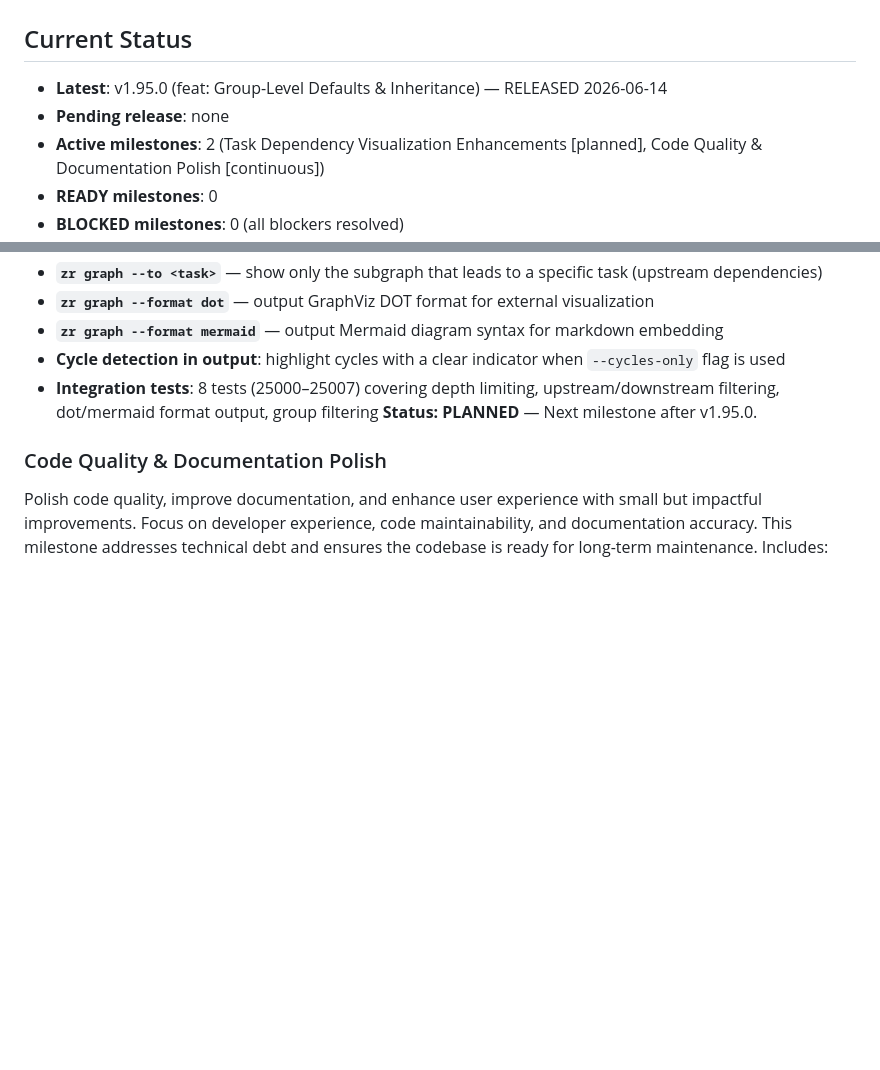
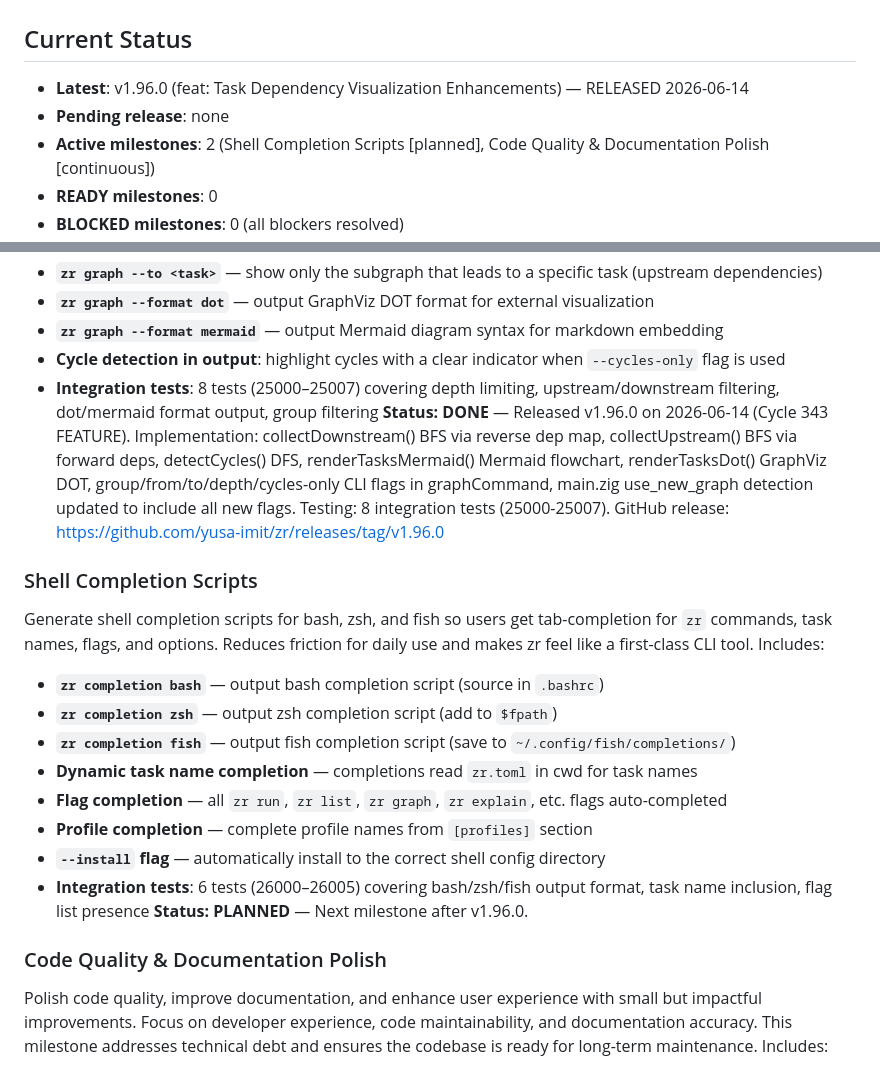
Before and after one commit to yusa-imit/zr, a Markdown page: docs/milestones.md, 2 parts joined by grey strips. Rendered like a GitHub page; blank space fills up the shorter version.

Commit message:
chore: update milestones — v1.96.0 done, add Shell Completion Scripts milestone
Co-Authored-By: Claude <noreply@anthropic.com>

```diff
--- a/docs/milestones.md
+++ b/docs/milestones.md
@@ -2,8 +2,8 @@
 
 ## Current Status
 
-- **Latest**: v1.95.0 (feat: Group-Level Defaults & Inheritance) — RELEASED 2026-06-14
+- **Latest**: v1.96.0 (feat: Task Dependency Visualization Enhancements) — RELEASED 2026-06-14
 - **Pending release**: none
-- **Active milestones**: 2 (Task Dependency Visualization Enhancements [planned], Code Quality & Documentation Polish [continuous])
+- **Active milestones**: 2 (Shell Completion Scripts [planned], Code Quality & Documentation Polish [continuous])
 - **READY milestones**: 0
 - **BLOCKED milestones**: 0 (all blockers resolved)
@@ -105,7 +105,20 @@ Improve the existing `zr graph` command and dependency visualization with richer
 - **`zr graph --format mermaid`** — output Mermaid diagram syntax for markdown embedding
 - **Cycle detection in output**: highlight cycles with a clear indicator when `--cycles-only` flag is used
 - **Integration tests**: 8 tests (25000–25007) covering depth limiting, upstream/downstream filtering, dot/mermaid format output, group filtering
-**Status: PLANNED** — Next milestone after v1.95.0.
+**Status: DONE** — Released v1.96.0 on 2026-06-14 (Cycle 343 FEATURE). Implementation: collectDownstream() BFS via reverse dep map, collectUpstream() BFS via forward deps, detectCycles() DFS, renderTasksMermaid() Mermaid flowchart, renderTasksDot() GraphViz DOT, group/from/to/depth/cycles-only CLI flags in graphCommand, main.zig use_new_graph detection updated to include all new flags. Testing: 8 integration tests (25000-25007). GitHub release: https://github.com/yusa-imit/zr/releases/tag/v1.96.0
+
+### Shell Completion Scripts
+
+Generate shell completion scripts for bash, zsh, and fish so users get tab-completion for `zr` commands, task names, flags, and options. Reduces friction for daily use and makes zr feel like a first-class CLI tool. Includes:
+- **`zr completion bash`** — output bash completion script (source in `.bashrc`)
+- **`zr completion zsh`** — output zsh completion script (add to `$fpath`)
+- **`zr completion fish`** — output fish completion script (save to `~/.config/fish/completions/`)
+- **Dynamic task name completion** — completions read `zr.toml` in cwd for task names
+- **Flag completion** — all `zr run`, `zr list`, `zr graph`, `zr explain`, etc. flags auto-completed
+- **Profile completion** — complete profile names from `[profiles]` section
+- **`--install` flag** — automatically install to the correct shell config directory
+- **Integration tests**: 6 tests (26000–26005) covering bash/zsh/fish output format, task name inclusion, flag list presence
+**Status: PLANNED** — Next milestone after v1.96.0.
 
 ### Code Quality & Documentation Polish
 
```
Also changed, not shown: other parts of docs/milestones.md (+1 -1 lines).
